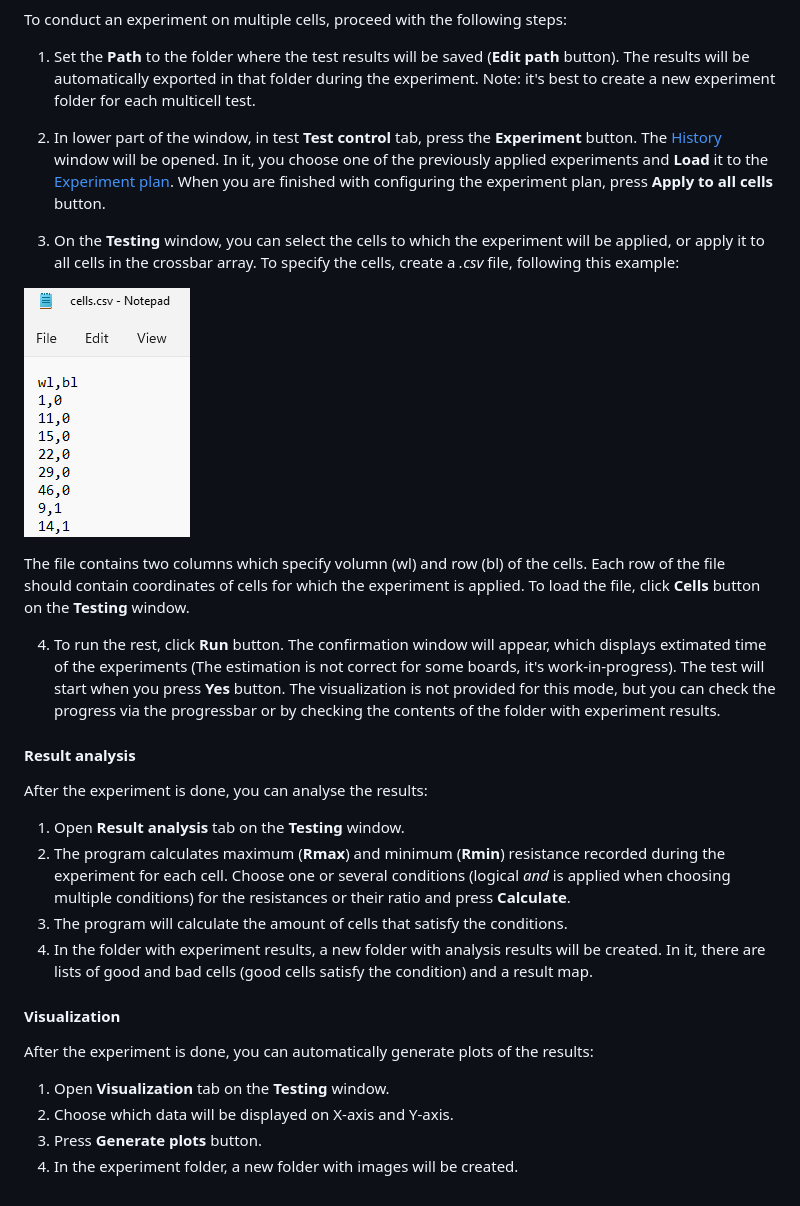
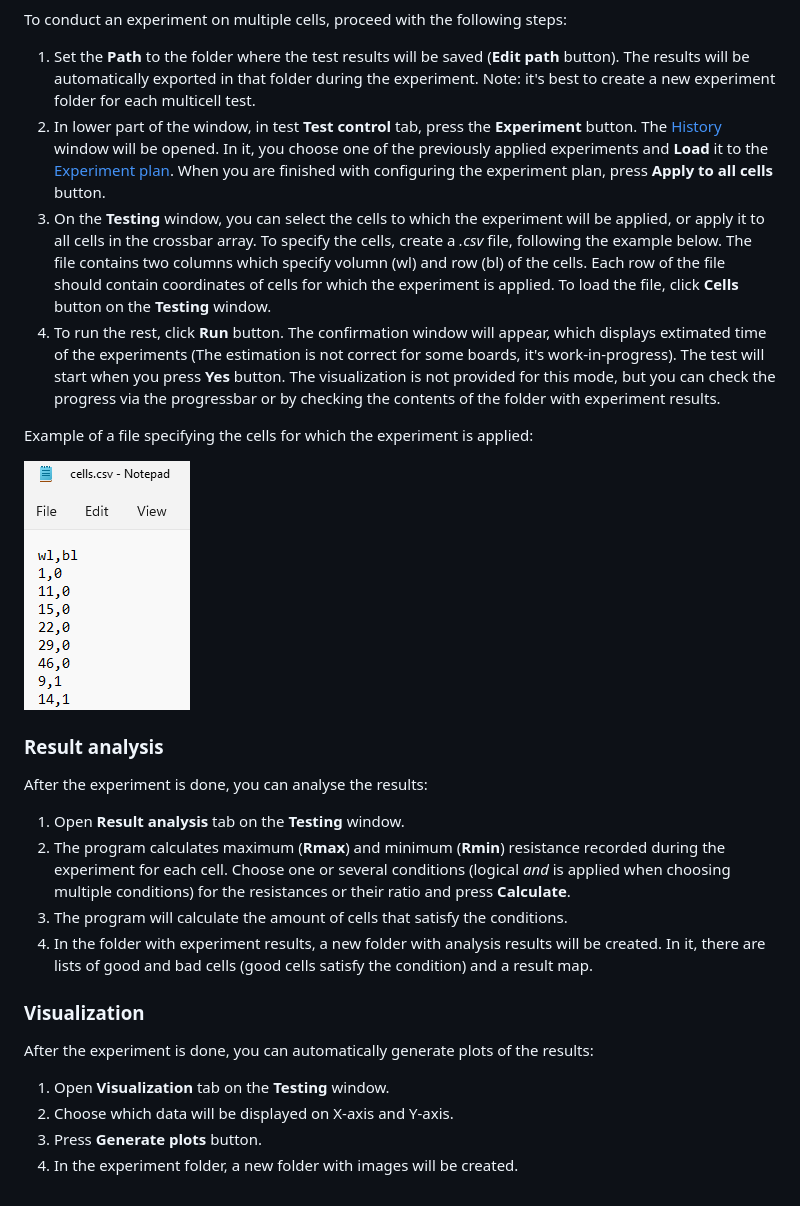
Before and after one commit to neurocomputer/MemriBoard, a Markdown page: docs/README.md, the part around one of its changes. Rendered like a GitHub page.

Commit message:
Docs: checked with linter

```diff
--- a/docs/README.md
+++ b/docs/README.md
@@ -157,18 +156,15 @@ The **Testing window** is opened via **Tests** button on the [Main window](#main
 To conduct an experiment on multiple cells, proceed with the following steps:
 
 1. Set the **Path** to the folder where the test results will be saved (**Edit path** button). The results will be automatically exported in that folder during the experiment. Note: it's best to create a new experiment folder for each multicell test.
+2. In lower part of the window, in test **Test control** tab, press the **Experiment** button. The [History](#history-window) window will be opened. In it, you choose one of the previously applied experiments and **Load** it to the [Experiment plan](#configuring-your-experiment). When you are finished with configuring the experiment plan, press **Apply to all cells** button.
+3. On the **Testing** window, you can select the cells to which the experiment will be applied, or apply it to all cells in the crossbar array. To specify the cells, create a *.csv* file, following the example below. The file contains two columns which specify volumn (wl) and row (bl) of the cells. Each row of the file should contain coordinates of cells for which the experiment is applied. To load the file, click **Cells** button on the **Testing** window.
+4. To run the rest, click **Run** button. The confirmation window will appear, which displays extimated time of the experiments (The estimation is not correct for some boards, it's work-in-progress). The test will start when you press **Yes** button. The visualization is not provided for this mode, but you can check the progress via the progressbar or by checking the contents of the folder with experiment results.
 
-2. In lower part of the window, in test **Test control** tab, press the **Experiment** button. The [History](#history-window) window will be opened. In it, you choose one of the previously applied experiments and **Load** it to the [Experiment plan](#configuring-your-experiment). When you are finished with configuring the experiment plan, press **Apply to all cells** button.
-
-3. On the **Testing** window, you can select the cells to which the experiment will be applied, or apply it to all cells in the crossbar array. To specify the cells, create a *.csv* file, following this example:
+Example of a file specifying the cells for which the experiment is applied:
 
 ![Cells testing file example](assets/cells_testing_example.png)
 
-The file contains two columns which specify volumn (wl) and row (bl) of the cells. Each row of the file should contain coordinates of cells for which the experiment is applied. To load the file, click **Cells** button on the **Testing** window.
-
-4. To run the rest, click **Run** button. The confirmation window will appear, which displays extimated time of the experiments (The estimation is not correct for some boards, it's work-in-progress). The test will start when you press **Yes** button. The visualization is not provided for this mode, but you can check the progress via the progressbar or by checking the contents of the folder with experiment results.
-
-#### Result analysis
+### Result analysis
 
 After the experiment is done, you can analyse the results:
 
@@ -177,7 +173,7 @@ After the experiment is done, you can analyse the results:
 3. The program will calculate the amount of cells that satisfy the conditions.
 4. In the folder with experiment results, a new folder with analysis results will be created. In it, there are lists of good and bad cells (good cells satisfy the condition) and a result map.
 
-#### Visualization
+### Visualization
 
 After the experiment is done, you can automatically generate plots of the results:
 
@@ -186,9 +182,7 @@ After the experiment is done, you can automatically generate plots of the result
 3. Press **Generate plots** button.
 4. In the experiment folder, a new folder with images will be created.
 
-
 <!--
 ### Инференс нейросети
 
-
 ### Демо нейросети -->
```
Also changed, not shown: other parts of docs/README.md (+7 -8 lines).
